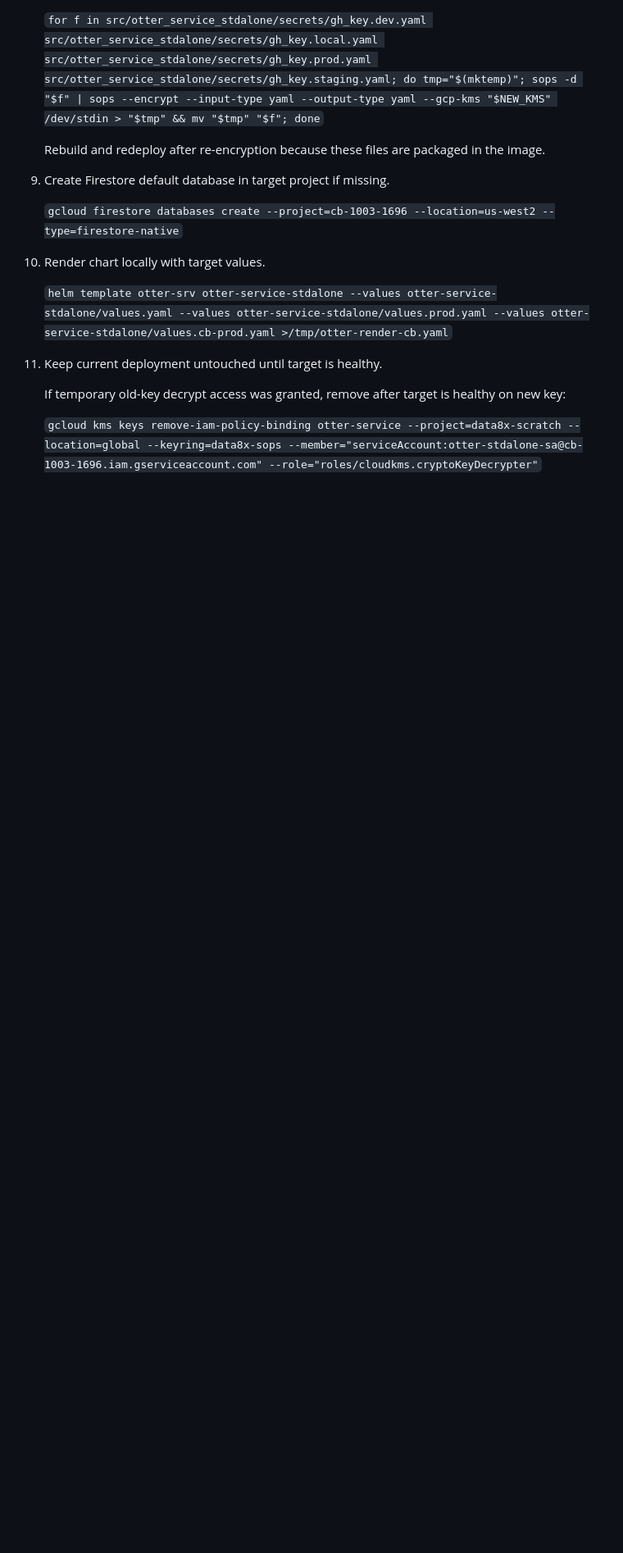
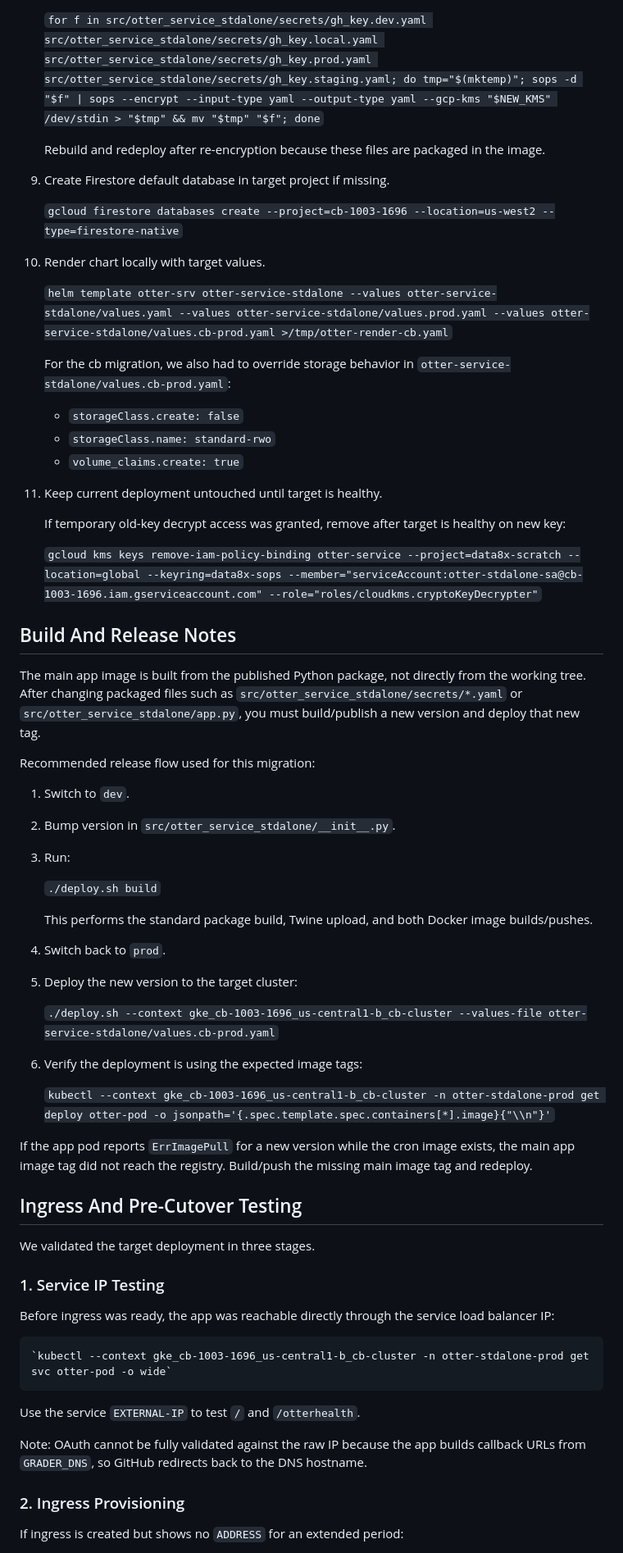
Before and after one commit to sean-morris/otter-service-standalone, a Markdown page: migration.md, the part around one of its changes. Shown at 82% size. Drawn GitHub-style; blank space fills up the shorter version.

```diff
--- a/migration.md
+++ b/migration.md
@@ -113,8 +115,58 @@ This document contains internal migration and cutover steps that are not needed
 
 	`helm template otter-srv otter-service-stdalone --values otter-service-stdalone/values.yaml --values otter-service-stdalone/values.prod.yaml --values otter-service-stdalone/values.cb-prod.yaml >/tmp/otter-render-cb.yaml`
 
+	For the cb migration, we also had to override storage behavior in `otter-service-stdalone/values.cb-prod.yaml`:
+
+	- `storageClass.create: false`
+	- `storageClass.name: standard-rwo`
+	- `volume_claims.create: true`
+
 11. Keep current deployment untouched until target is healthy.
 
 	If temporary old-key decrypt access was granted, remove after target is healthy on new key:
 
 	`gcloud kms keys remove-iam-policy-binding otter-service --project=data8x-scratch --location=global --keyring=data8x-sops --member="serviceAccount:otter-stdalone-sa@cb-1003-1696.iam.gserviceaccount.com" --role="roles/cloudkms.cryptoKeyDecrypter"`
+
+## Build And Release Notes
+
+The main app image is built from the published Python package, not directly from the working tree. After changing packaged files such as `src/otter_service_stdalone/secrets/*.yaml` or `src/otter_service_stdalone/app.py`, you must build/publish a new version and deploy that new tag.
+
+Recommended release flow used for this migration:
+
+1. Switch to `dev`.
+2. Bump version in `src/otter_service_stdalone/__init__.py`.
+3. Run:
+
+	`./deploy.sh build`
+
+	This performs the standard package build, Twine upload, and both Docker image builds/pushes.
+
+4. Switch back to `prod`.
+5. Deploy the new version to the target cluster:
+
+	`./deploy.sh --context gke_cb-1003-1696_us-central1-b_cb-cluster --values-file otter-service-stdalone/values.cb-prod.yaml`
+
+6. Verify the deployment is using the expected image tags:
+
+	`kubectl --context gke_cb-1003-1696_us-central1-b_cb-cluster -n otter-stdalone-prod get deploy otter-pod -o jsonpath='{.spec.template.spec.containers[*].image}{"\\n"}'`
+
+If the app pod reports `ErrImagePull` for a new version while the cron image exists, the main app image tag did not reach the registry. Build/push the missing main image tag and redeploy.
+
+## Ingress And Pre-Cutover Testing
+
+We validated the target deployment in three stages.
+
+### 1. Service IP Testing
+
+Before ingress was ready, the app was reachable directly through the service load balancer IP:
+
+	`kubectl --context gke_cb-1003-1696_us-central1-b_cb-cluster -n otter-stdalone-prod get svc otter-pod -o wide`
+
+Use the service `EXTERNAL-IP` to test `/` and `/otterhealth`.
+
+Note: OAuth cannot be fully validated against the raw IP because the app builds callback URLs from `GRADER_DNS`, so GitHub redirects back to the DNS hostname.
+
+### 2. Ingress Provisioning
+
+If ingress is created but shows no `ADDRESS` for an extended period:
+
```
Also changed, not shown: other parts of migration.md (+61 -0 lines).
